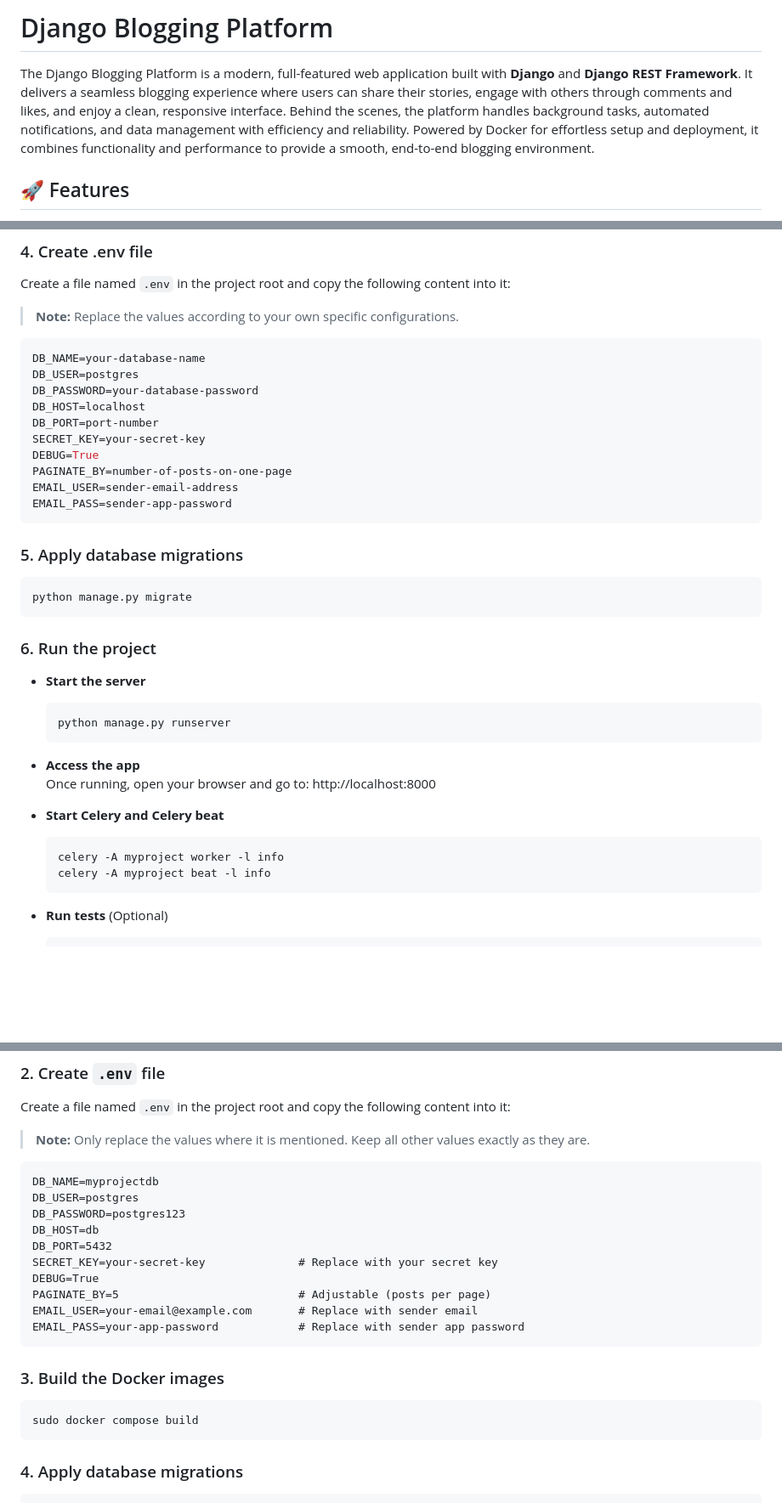
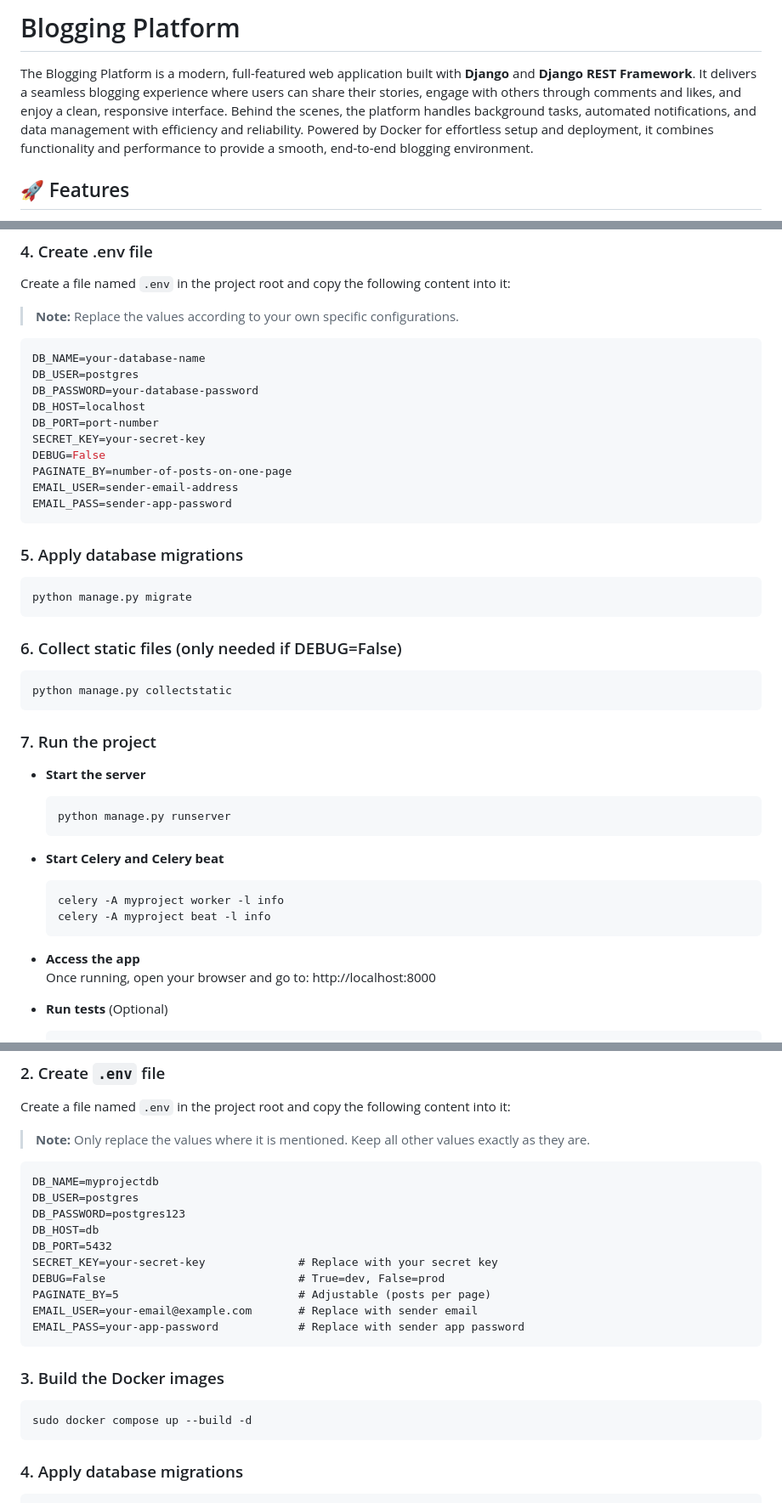
Before and after one commit to Fatima-NW/Blogging-Platform, a Markdown page: README.md, 3 parts joined by grey strips. Shown at 85% size. Rendered like a GitHub page; blank space fills up the shorter version.

````diff
--- a/README.md
+++ b/README.md
@@ -1,6 +1,6 @@
-# Django Blogging Platform
+# Blogging Platform
 
-The Django Blogging Platform is a modern, full-featured web application built with **Django** and **Django REST Framework**. It delivers a seamless blogging experience where users can share their stories, engage with others through comments and likes, and enjoy a clean, responsive interface. Behind the scenes, the platform handles background tasks, automated notifications, and data management with efficiency and reliability. Powered by Docker for effortless setup and deployment, it combines functionality and performance to provide a smooth, end-to-end blogging environment.
+The Blogging Platform is a modern, full-featured web application built with **Django** and **Django REST Framework**. It delivers a seamless blogging experience where users can share their stories, engage with others through comments and likes, and enjoy a clean, responsive interface. Behind the scenes, the platform handles background tasks, automated notifications, and data management with efficiency and reliability. Powered by Docker for effortless setup and deployment, it combines functionality and performance to provide a smooth, end-to-end blogging environment.
 
 
 ## 🚀 Features
@@ -67,7 +67,7 @@ DB_PASSWORD=your-database-password
 DB_HOST=localhost
 DB_PORT=port-number
 SECRET_KEY=your-secret-key
-DEBUG=True
+DEBUG=False
 PAGINATE_BY=number-of-posts-on-one-page
 EMAIL_USER=sender-email-address
 EMAIL_PASS=sender-app-password
@@ -78,20 +78,25 @@ EMAIL_PASS=sender-app-password
 python manage.py migrate
 ```
 
-### 6. Run the project
+### 6. Collect static files (only needed if DEBUG=False)
+```bash
+python manage.py collectstatic
+```
+
+### 7. Run the project
 - **Start the server**
     ```bash
     python manage.py runserver
     ```
-
-- **Access the app**
-    Once running, open your browser and go to: http://localhost:8000
 
 - **Start Celery and Celery beat**
     ```bash
     celery -A myproject worker -l info
     celery -A myproject beat -l info
     ```
+
+- **Access the app**
+    Once running, open your browser and go to: http://localhost:8000
 
 - **Run tests** (Optional)
     ```bash
@@ -114,7 +119,7 @@ DB_PASSWORD=postgres123
 DB_HOST=db
 DB_PORT=5432
 SECRET_KEY=your-secret-key              # Replace with your secret key
-DEBUG=True
+DEBUG=False                             # True=dev, False=prod
 PAGINATE_BY=5                           # Adjustable (posts per page)
 EMAIL_USER=your-email@example.com       # Replace with sender email
 EMAIL_PASS=your-app-password            # Replace with sender app password
@@ -122,7 +127,7 @@ EMAIL_PASS=your-app-password            # Replace with sender app password
 
 ### 3. Build the Docker images
 ```bash
-sudo docker compose build
+sudo docker compose up --build -d
 ```
 
 ### 4. Apply database migrations
````
Also changed, not shown: other parts of README.md (+4 -4 lines).
